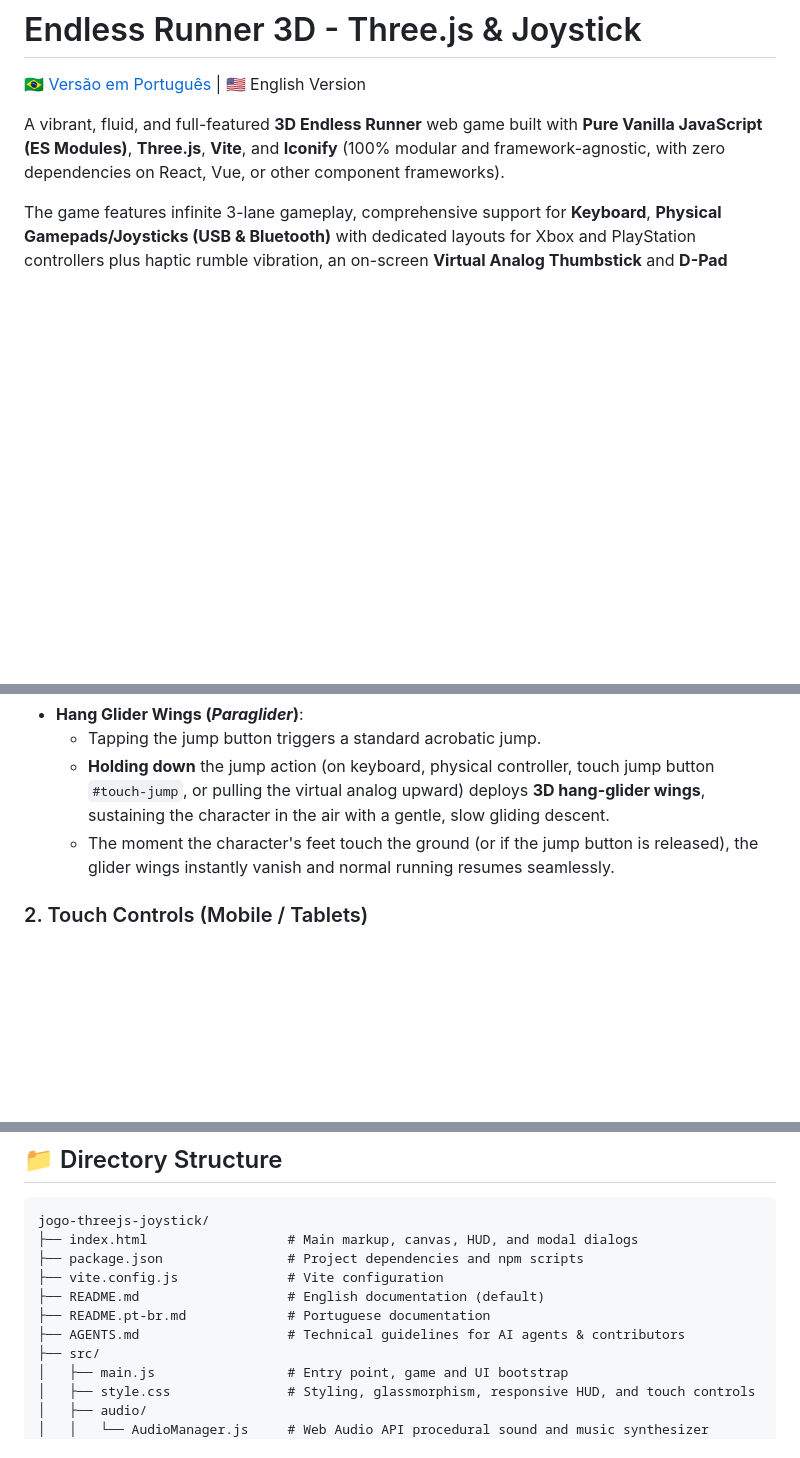
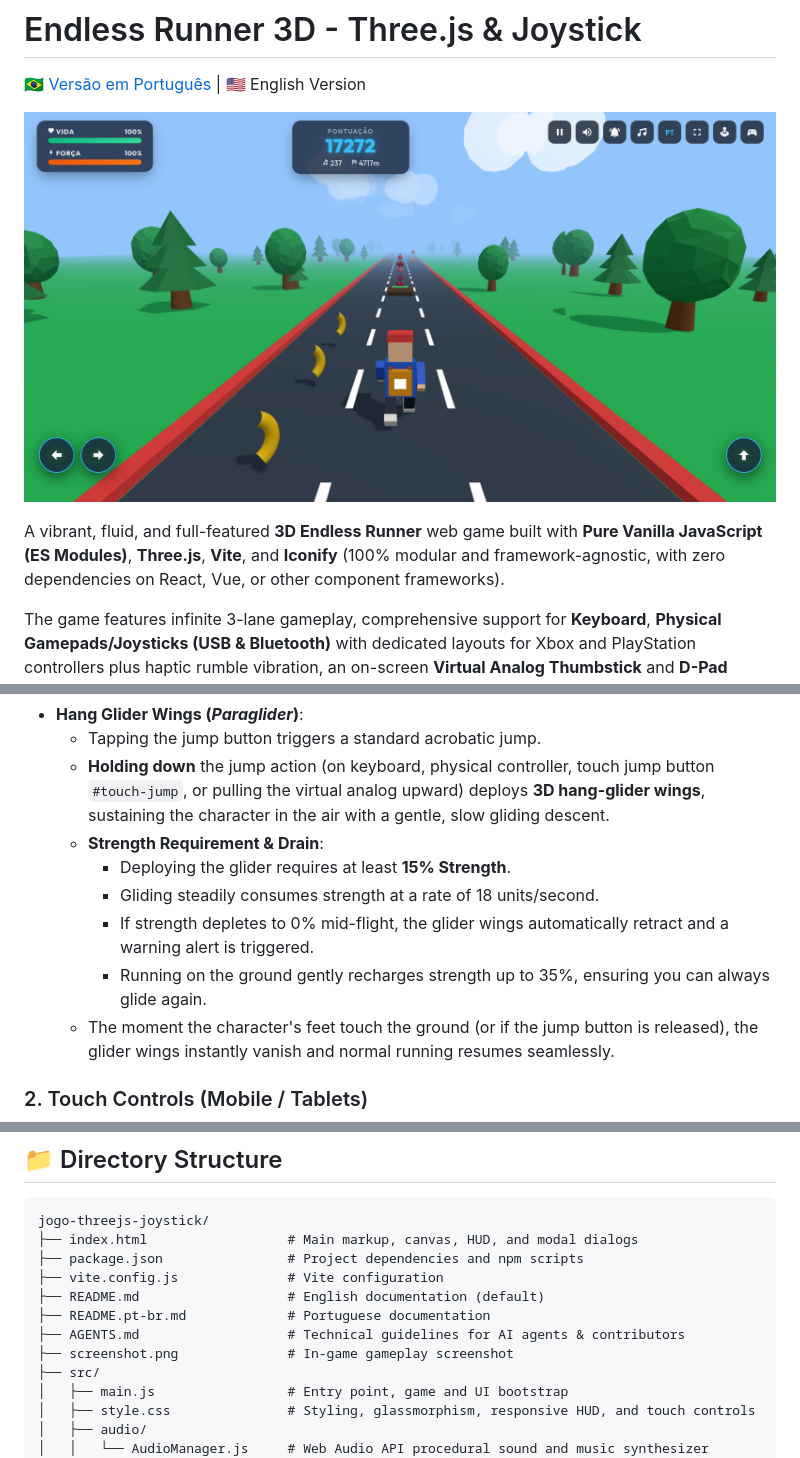
Before and after one commit to tiagofrancafernandes/Game-Endless-Runner-3D, a Markdown page: README.md, 3 parts joined by grey strips. Drawn GitHub-style; pictures changed too: screenshot.png (added); blank space fills up the shorter version.

```diff
--- a/README.md
+++ b/README.md
@@ -1,6 +1,8 @@
 # Endless Runner 3D - Three.js & Joystick
 
 [🇧🇷 Versão em Português](README.pt-br.md) | 🇺🇸 English Version
+
+![Endless Runner 3D Screenshot](./screenshot.png)
 
 A vibrant, fluid, and full-featured **3D Endless Runner** web game built with **Pure Vanilla JavaScript (ES Modules)**, **Three.js**, **Vite**, and **Iconify** (100% modular and framework-agnostic, with zero dependencies on React, Vue, or other component frameworks).
 
@@ -94,6 +96,11 @@ The game features a unified input management system supporting multiple input de
 - **Hang Glider Wings (*Paraglider*)**:
   - Tapping the jump button triggers a standard acrobatic jump.
   - **Holding down** the jump action (on keyboard, physical controller, touch jump button `#touch-jump`, or pulling the virtual analog upward) deploys **3D hang-glider wings**, sustaining the character in the air with a gentle, slow gliding descent.
+  - **Strength Requirement & Drain**:
+    - Deploying the glider requires at least **15% Strength**.
+    - Gliding steadily consumes strength at a rate of 18 units/second.
+    - If strength depletes to 0% mid-flight, the glider wings automatically retract and a warning alert is triggered.
+    - Running on the ground gently recharges strength up to 35%, ensuring you can always glide again.
   - The moment the character's feet touch the ground (or if the jump button is released), the glider wings instantly vanish and normal running resumes seamlessly.
 
 ### 2. Touch Controls (Mobile / Tablets)
@@ -183,6 +190,7 @@ jogo-threejs-joystick/
 ├── README.md                   # English documentation (default)
 ├── README.pt-br.md             # Portuguese documentation
 ├── AGENTS.md                   # Technical guidelines for AI agents & contributors
+├── screenshot.png              # In-game gameplay screenshot
 ├── src/
 │   ├── main.js                 # Entry point, game and UI bootstrap
 │   ├── style.css               # Styling, glassmorphism, responsive HUD, and touch controls
```
Also changed, not shown: README.pt-br.md (+11 -0 lines).
